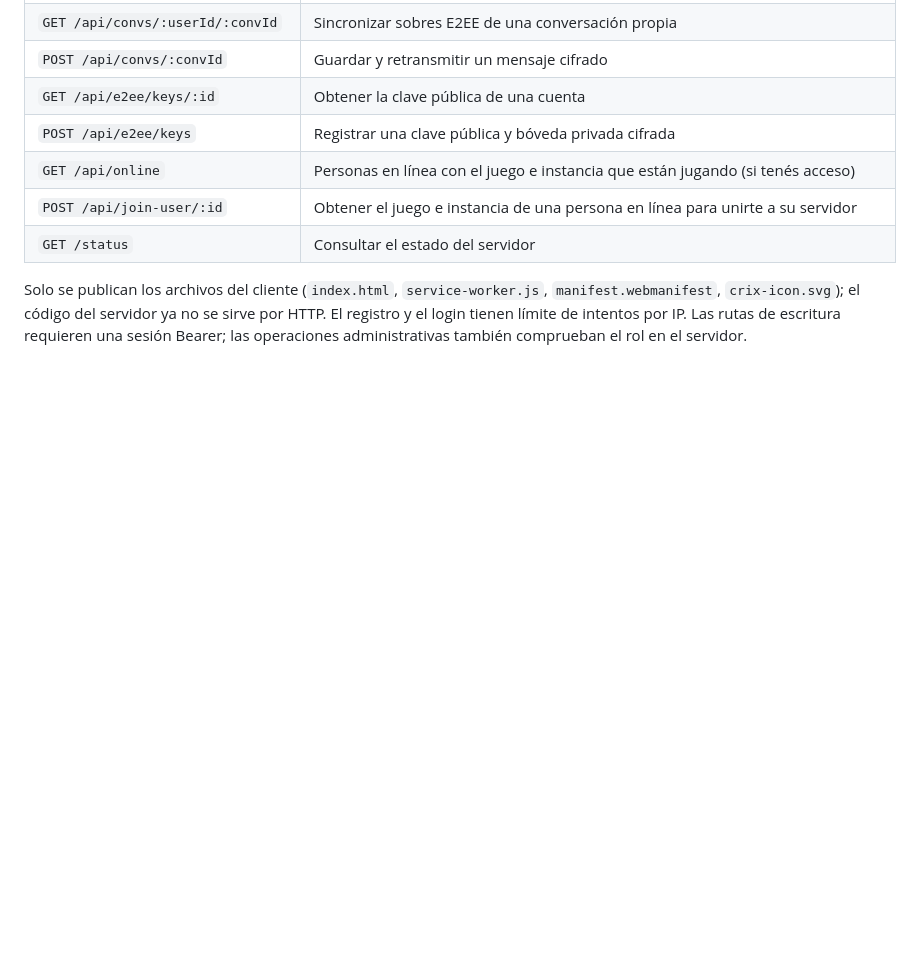
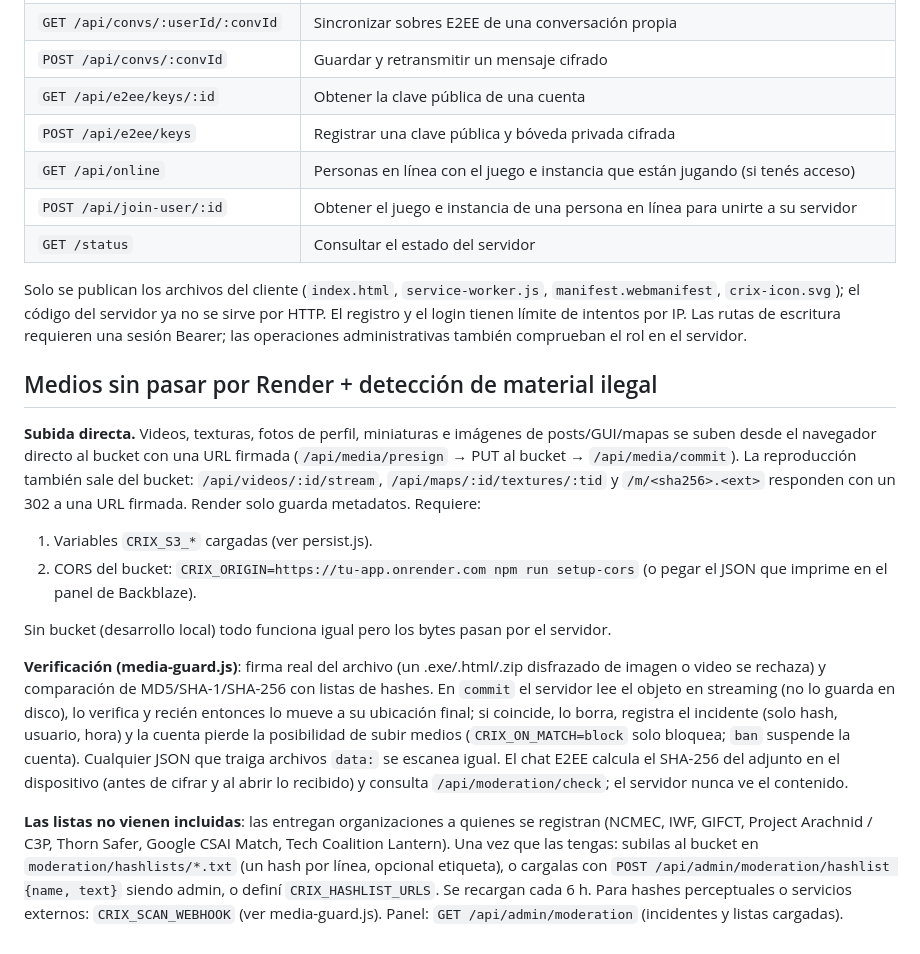
Before and after one commit to santiscappini12-ui/crix-server, a Markdown page: README.md, the part around the change. Rendered like a GitHub page; blank space fills up the shorter version.

Commit message:
Update README with media upload and moderation details
Added details about media upload and illegal material detection processes, including direct upload and verification mechanisms.

```diff
--- a/README.md
+++ b/README.md
@@ -162,3 +162,28 @@ Los NPC incluidos se construyen como humanoides 3D con articulaciones básicas y
 | `GET /status` | Consultar el estado del servidor |
 
 Solo se publican los archivos del cliente (`index.html`, `service-worker.js`, `manifest.webmanifest`, `crix-icon.svg`); el código del servidor ya no se sirve por HTTP. El registro y el login tienen límite de intentos por IP. Las rutas de escritura requieren una sesión Bearer; las operaciones administrativas también comprueban el rol en el servidor.
+
+## Medios sin pasar por Render + detección de material ilegal
+
+**Subida directa.** Videos, texturas, fotos de perfil, miniaturas e imágenes de posts/GUI/mapas se suben desde el
+navegador directo al bucket con una URL firmada (`/api/media/presign` → PUT al bucket → `/api/media/commit`).
+La reproducción también sale del bucket: `/api/videos/:id/stream`, `/api/maps/:id/textures/:tid` y `/m/<sha256>.<ext>`
+responden con un 302 a una URL firmada. Render solo guarda metadatos. Requiere:
+
+1. Variables `CRIX_S3_*` cargadas (ver persist.js).
+2. CORS del bucket: `CRIX_ORIGIN=https://tu-app.onrender.com npm run setup-cors` (o pegar el JSON que imprime en el panel de Backblaze).
+
+Sin bucket (desarrollo local) todo funciona igual pero los bytes pasan por el servidor.
+
+**Verificación (media-guard.js)**: firma real del archivo (un .exe/.html/.zip disfrazado de imagen o video se rechaza) y
+comparación de MD5/SHA-1/SHA-256 con listas de hashes. En `commit` el servidor lee el objeto en streaming (no lo guarda en disco),
+lo verifica y recién entonces lo mueve a su ubicación final; si coincide, lo borra, registra el incidente (solo hash, usuario, hora)
+y la cuenta pierde la posibilidad de subir medios (`CRIX_ON_MATCH=block` solo bloquea; `ban` suspende la cuenta).
+Cualquier JSON que traiga archivos `data:` se escanea igual. El chat E2EE calcula el SHA-256 del adjunto en el dispositivo
+(antes de cifrar y al abrir lo recibido) y consulta `/api/moderation/check`; el servidor nunca ve el contenido.
+
+**Las listas no vienen incluidas**: las entregan organizaciones a quienes se registran (NCMEC, IWF, GIFCT, Project Arachnid / C3P,
+Thorn Safer, Google CSAI Match, Tech Coalition Lantern). Una vez que las tengas: subilas al bucket en `moderation/hashlists/*.txt`
+(un hash por línea, opcional etiqueta), o cargalas con `POST /api/admin/moderation/hashlist {name, text}` siendo admin, o definí
+`CRIX_HASHLIST_URLS`. Se recargan cada 6 h. Para hashes perceptuales o servicios externos: `CRIX_SCAN_WEBHOOK` (ver media-guard.js).
+Panel: `GET /api/admin/moderation` (incidentes y listas cargadas).
```
